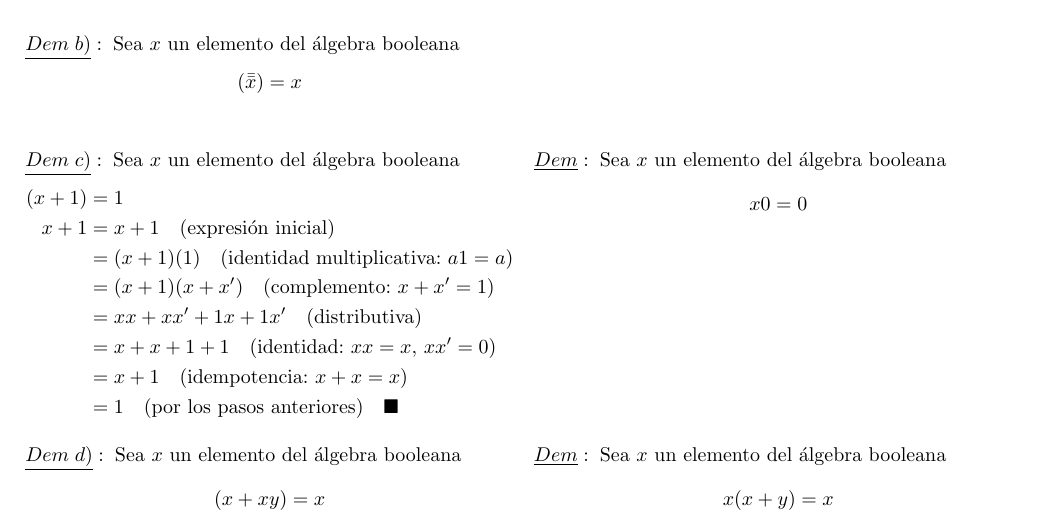
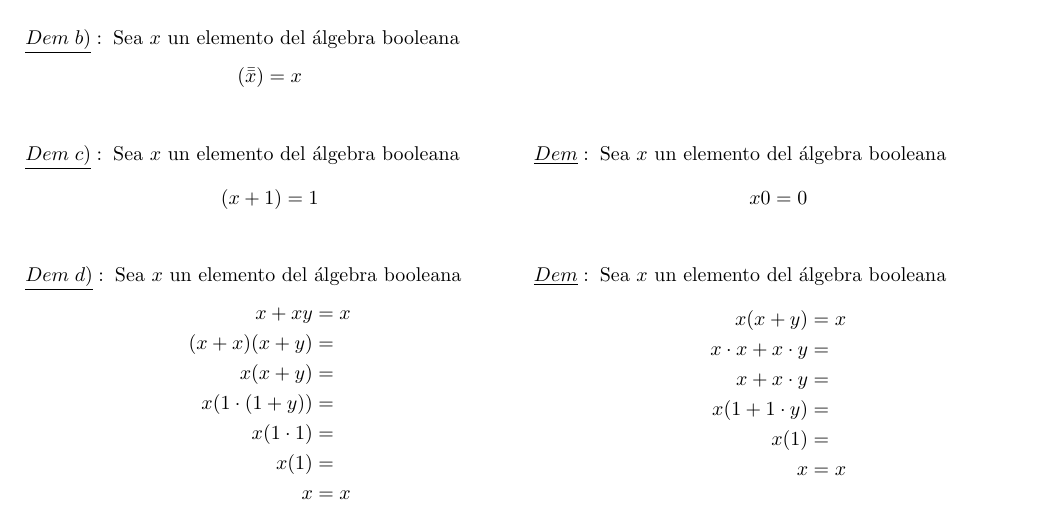
Before and after one commit to Joaquin58/Estructuras-tarea-3, a LaTeX book (3raTareaEstructuras.tex, which reads ejercicios/ejercicio1.tex): part of page 3 of 5, cut so that both start at the same text. The pictures show the PDF file 3raTareaEstructuras.pdf that the author committed with the source.

Commit message:
leyes de absorición

```diff
--- a/ejercicios/ejercicio1.tex
+++ b/ejercicios/ejercicio1.tex
@@ -40,14 +40,7 @@
 	\noindent
 	$\underline{Dem \;c)}:\; \text{Sea $x$ un elemento del álgebra booleana}$
 	\begin{align*}
-		(x+1) & = 1                                                            \\
-		x+1   & = x+1 \quad \text{(expresión inicial)}                         \\
-		      & = (x+1)(1) \quad \text{(identidad multiplicativa: $a·1=a$)}    \\
-		      & = (x+1)(x+x') \quad \text{(complemento: $x+x'=1$)}             \\
-		      & = xx+x x'+1x+1x' \quad \text{(distributiva)}                   \\
-		      & = x+x+1+1 \quad \text{(identidad: $xx=x$, $x·x'=0$)}           \\
-		      & = x+1 \quad \text{(idempotencia: $x+x=x$)}                     \\
-		      & = 1 \quad \text{(por los pasos anteriores)} \quad \blacksquare
+		(x+1) & = 1 \\
 	\end{align*}
 
 	\columnbreak
@@ -63,12 +56,19 @@
 	\noindent
 	$\underline{Dem \;d)}:\; \text{Sea $x$ un elemento del álgebra booleana}$
 	\begin{align*}
-		(x+xy) & =x \\
+		x+xy            & =x \\
+		(x+x)(x+y)      & =  \\
+		x(x+y)          & =  \\
+		x(1\cdot (1+y)) & =  \\
+		x(1\cdot 1)     & =  \\
+		x(1)            & =  \\
+		x               & =x \\
 	\end{align*}
 
 	\columnbreak
-
 	\noindent
 	$\underline{Dem}:\; \text{Sea $x$ un elemento del álgebra booleana}$
 	\begin{align*}
-		x(x+y) & =x \\
+		x(x+y)             & =x  \\
+		x\cdot x +x\cdot y & =   \\
+		x +x\cdot y        & =   \\
```
Also changed, not shown: 3raTareaEstructuras.pdf, ejercicios/ejercicio1.tex (3 more changed lines).
